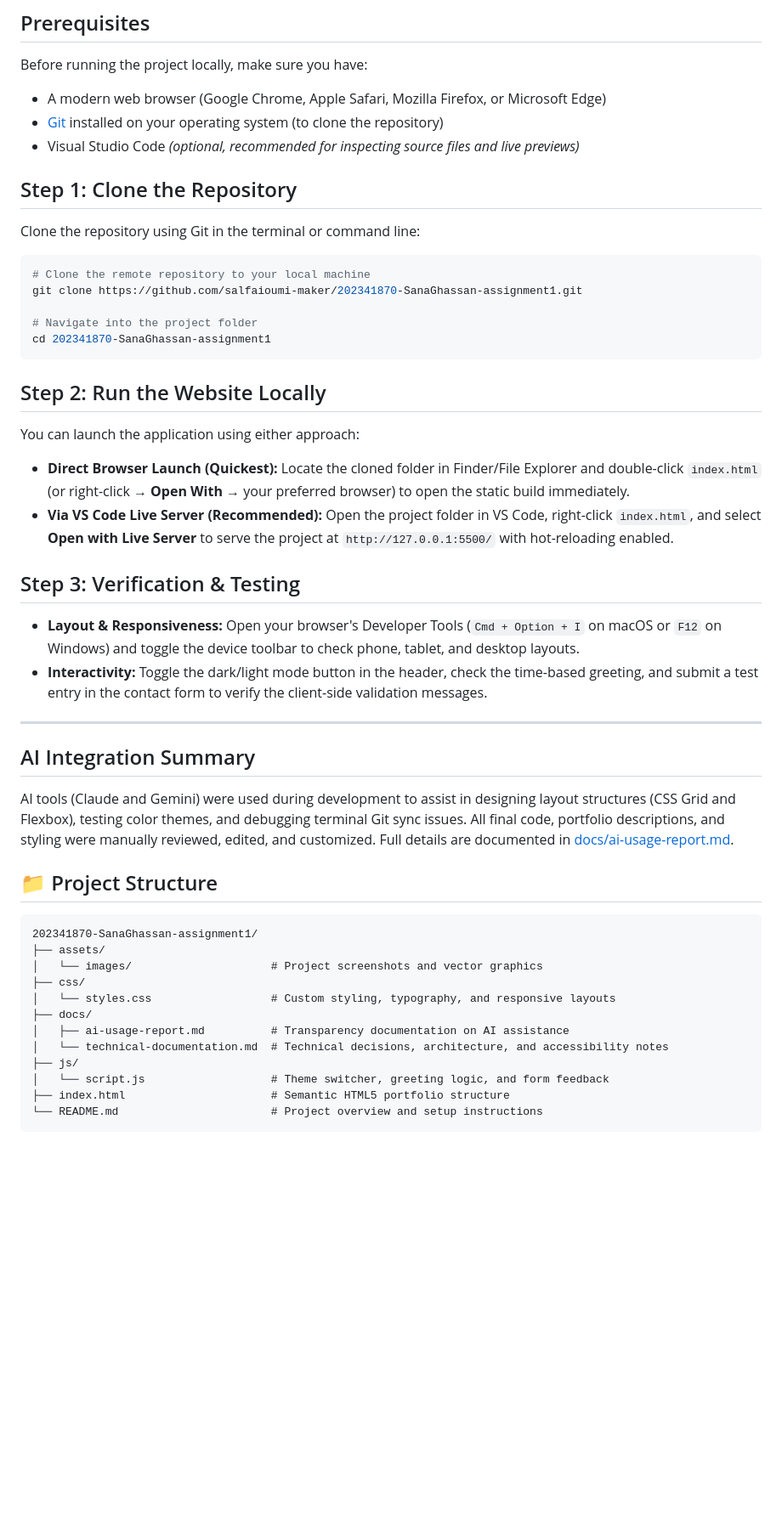
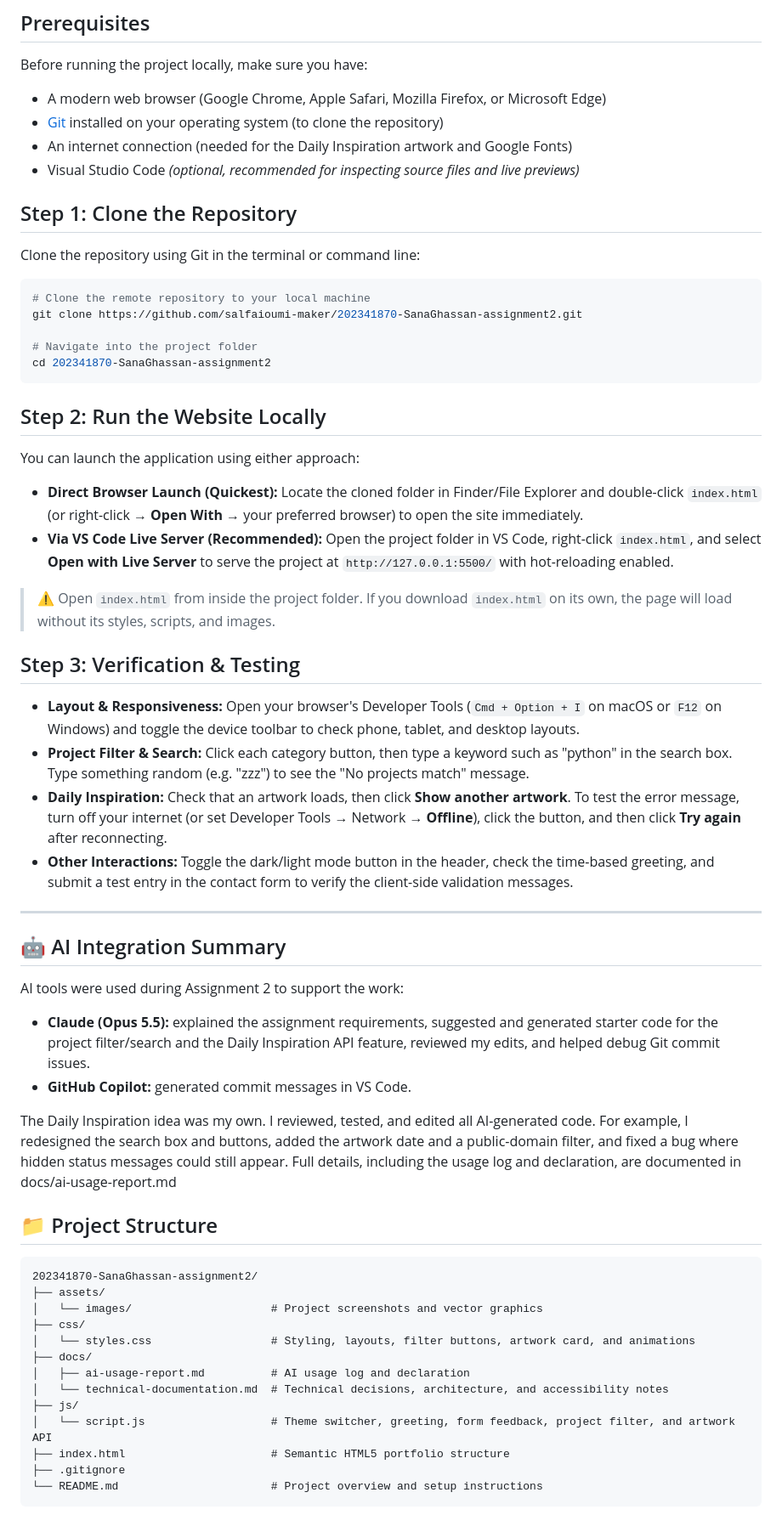
Before and after one commit to salfaioumi-maker/202341870-SanaGhassan-assignment2, a Markdown page: README.md, the part around one of its changes. Shown at 85% size. Rendered like a GitHub page; blank space fills up the shorter version.

Commit message:
Update README.md for Assignment 2: enhance project overview, update live demo link, and detail new features including project filter, Daily Inspiration section, and loading/error feedback.

````diff
--- a/README.md
+++ b/README.md
@@ -50,6 +59,7 @@ Before running the project locally, make sure you have:
 
 - A modern web browser (Google Chrome, Apple Safari, Mozilla Firefox, or Microsoft Edge)
 - [Git](https://git-scm.com/) installed on your operating system (to clone the repository)
+- An internet connection (needed for the Daily Inspiration artwork and Google Fonts)
 - Visual Studio Code *(optional, recommended for inspecting source files and live previews)*
 
 ## Step 1: Clone the Repository
@@ -58,45 +68,53 @@ Clone the repository using Git in the terminal or command line:
 
 ```bash
 # Clone the remote repository to your local machine
-git clone https://github.com/salfaioumi-maker/202341870-SanaGhassan-assignment1.git
+git clone https://github.com/salfaioumi-maker/202341870-SanaGhassan-assignment2.git
 
 # Navigate into the project folder
-cd 202341870-SanaGhassan-assignment1
+cd 202341870-SanaGhassan-assignment2
 ```
 
 ## Step 2: Run the Website Locally
 
 You can launch the application using either approach:
 
-- **Direct Browser Launch (Quickest):** Locate the cloned folder in Finder/File Explorer and double-click `index.html` (or right-click → **Open With** → your preferred browser) to open the static build immediately.
+- **Direct Browser Launch (Quickest):** Locate the cloned folder in Finder/File Explorer and double-click `index.html` (or right-click → **Open With** → your preferred browser) to open the site immediately.
 - **Via VS Code Live Server (Recommended):** Open the project folder in VS Code, right-click `index.html`, and select **Open with Live Server** to serve the project at `http://127.0.0.1:5500/` with hot-reloading enabled.
+
+> ⚠️ Open `index.html` from inside the project folder. If you download `index.html` on its own, the page will load without its styles, scripts, and images.
 
 ## Step 3: Verification & Testing
 
 - **Layout & Responsiveness:** Open your browser's Developer Tools (`Cmd + Option + I` on macOS or `F12` on Windows) and toggle the device toolbar to check phone, tablet, and desktop layouts.
-- **Interactivity:** Toggle the dark/light mode button in the header, check the time-based greeting, and submit a test entry in the contact form to verify the client-side validation messages.
+- **Project Filter & Search:** Click each category button, then type a keyword such as "python" in the search box. Type something random (e.g. "zzz") to see the "No projects match" message.
+- **Daily Inspiration:** Check that an artwork loads, then click **Show another artwork**. To test the error message, turn off your internet (or set Developer Tools → Network → **Offline**), click the button, and then click **Try again** after reconnecting.
+- **Other Interactions:** Toggle the dark/light mode button in the header, check the time-based greeting, and submit a test entry in the contact form to verify the client-side validation messages.
+
 ---
 
+## 🤖 AI Integration Summary
 
+AI tools were used during Assignment 2 to support the work:
 
+* **Claude (Opus 5.5):** explained the assignment requirements, suggested and generated starter code for the project filter/search and the Daily Inspiration API feature, reviewed my edits, and helped debug Git commit issues.
+* **GitHub Copilot:** generated commit messages in VS Code.
 
-## AI Integration Summary
-AI tools (Claude and Gemini) were used during development to assist in designing layout structures (CSS Grid and Flexbox), testing color themes, and debugging terminal Git sync issues. All final code, portfolio descriptions, and styling were manually reviewed, edited, and customized.
-Full details are documented in [docs/ai-usage-report.md](docs/ai-usage-report.md).
+The Daily Inspiration idea was my own. I reviewed, tested, and edited all AI-generated code. For example, I redesigned the search box and buttons, added the artwork date and a public-domain filter, and fixed a bug where hidden status messages could still appear. Full details, including the usage log and declaration, are documented in docs/ai-usage-report.md
 
 ## 📁 Project Structure
 
 ```text
-202341870-SanaGhassan-assignment1/
+202341870-SanaGhassan-assignment2/
 ├── assets/
 │   └── images/                     # Project screenshots and vector graphics
 ├── css/
-│   └── styles.css                  # Custom styling, typography, and responsive layouts
+│   └── styles.css                  # Styling, layouts, filter buttons, artwork card, and animations
 ├── docs/
-│   ├── ai-usage-report.md          # Transparency documentation on AI assistance
+│   ├── ai-usage-report.md          # AI usage log and declaration
 │   └── technical-documentation.md  # Technical decisions, architecture, and accessibility notes
 ├── js/
-│   └── script.js                   # Theme switcher, greeting logic, and form feedback
+│   └── script.js                   # Theme switcher, greeting, form feedback, project filter, and artwork API
 ├── index.html                      # Semantic HTML5 portfolio structure
+├── .gitignore
 └── README.md                       # Project overview and setup instructions
 ```
````
Also changed, not shown: other parts of README.md (+15 -6 lines).
